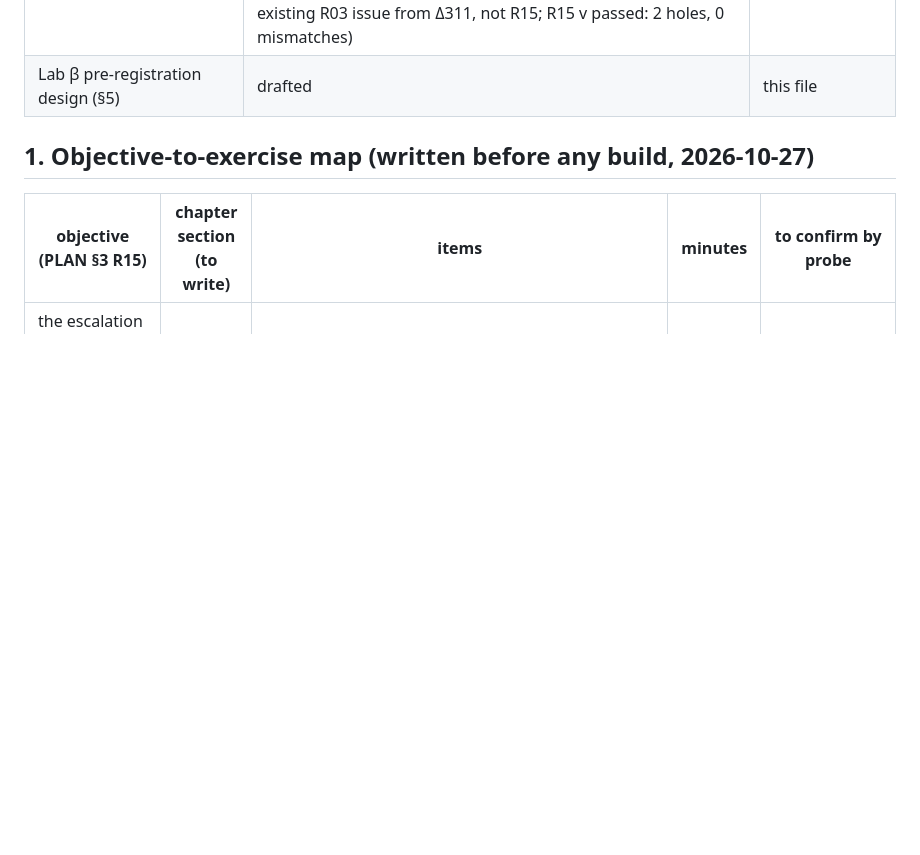
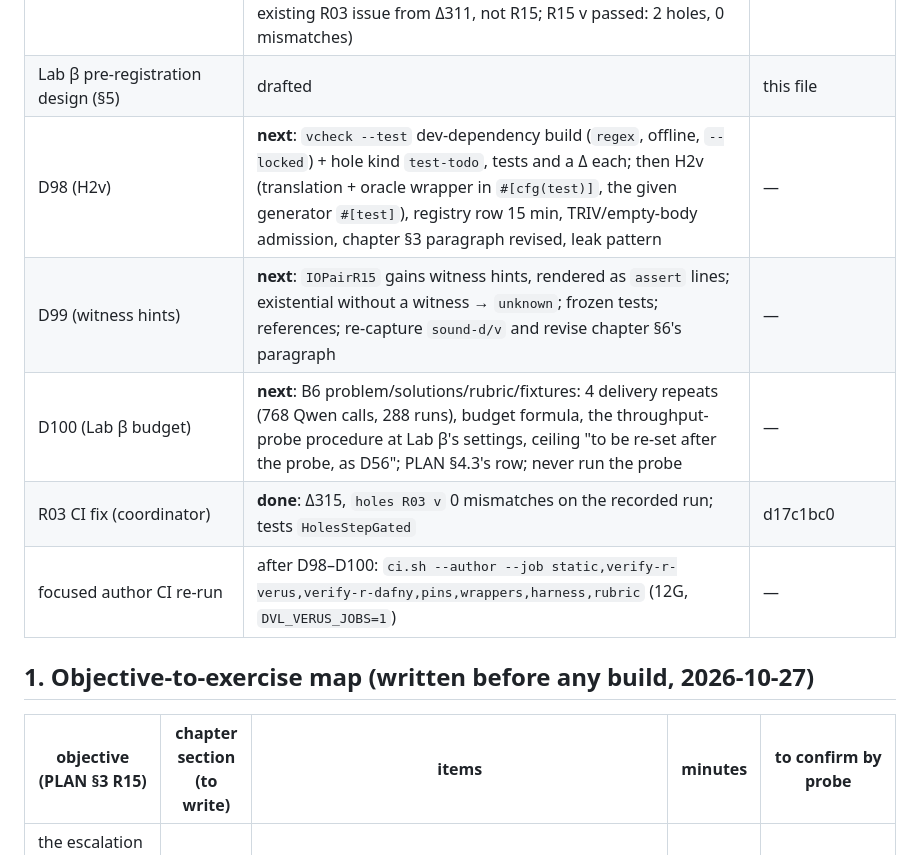
Before and after one commit to leobwang/dafny-verus-learn-0, a Markdown page: Solutions/plans/DVR4-R15-build-notes.md, the part around the change. Rendered like a GitHub page; blank space fills up the shorter version.

Commit message:
R15/R16 notes: §0 hand-off tables brought up to date after D96-D100 and Δ315 (DVR4 step 7, lane P1b)
Co-Authored-By: Claude Opus 5.5 <noreply@anthropic.com>

```diff
--- a/Solutions/plans/DVR4-R15-build-notes.md
+++ b/Solutions/plans/DVR4-R15-build-notes.md
@@ -24,6 +24,11 @@ Scratch and evidence: `~/.cache/dafny-verus-learn-0/author-probes/dvr4-step7/p1b
 | study workflow | **12/12** on a disposable clone of 865bceb9 (first tries, strict, freeze, native test, gates and audits of both units and both agents); P1's `wf.py` un-commented the `// end reference checks` marker, so this lane's copy `p1b/bin/wf.py` stops there; verdict pins `expected/R15.pins`; empty-body 7/7 | 17fe60b7 |
 | focused author CI | run `20261028T015742Z-2326456` @ 17fe60b7, clean tree, 3,840 s (12G, `DVL_VERUS_JOBS=1`): verify-r-dafny PASS 479 s, pins PASS 2,087 s, paper PASS, rubric PASS, harness PASS 81 s; static FAIL 912 s on `test_course_map` only (a case that added an R15 harness file without its import tier, which R15 being armed exposed; fixed at 95cbfaa8, 414 passed); verify-r-verus FAIL 279 s on `holes R03 v` only (R03's D95 `// GATED` external_body lines are counted by the tool but not as shipped hole forms: a pre-existing R03 issue from Δ311, not R15; R15 v passed: 2 holes, 0 mismatches) | 95cbfaa8 |
 | Lab β pre-registration design (§5) | drafted | this file |
+| D98 (H2v) | **next**: `vcheck --test` dev-dependency build (`regex`, offline, `--locked`) + hole kind `test-todo`, tests and a Δ each; then H2v (translation + oracle wrapper in `#[cfg(test)]`, the given generator `#[test]`), registry row 15 min, TRIV/empty-body admission, chapter §3 paragraph revised, leak pattern | — |
+| D99 (witness hints) | **next**: `IOPairR15` gains witness hints, rendered as `assert` lines; existential without a witness → `unknown`; frozen tests; references; re-capture `sound-d/v` and revise chapter §6's paragraph | — |
+| D100 (Lab β budget) | **next**: B6 problem/solutions/rubric/fixtures: 4 delivery repeats (768 Qwen calls, 288 runs), budget formula, the throughput-probe procedure at Lab β's settings, ceiling "to be re-set after the probe, as D56"; PLAN §4.3's row; never run the probe | — |
+| R03 CI fix (coordinator) | **done**: Δ315, `holes R03 v` 0 mismatches on the recorded run; tests `HolesStepGated` | d17c1bc0 |
+| focused author CI re-run | after D98–D100: `ci.sh --author --job static,verify-r-verus,verify-r-dafny,pins,wrappers,harness,rubric` (12G, `DVL_VERUS_JOBS=1`) | — |
 
 ## 1. Objective-to-exercise map (written before any build, 2026-10-27)
 
```
Also changed, not shown: Solutions/plans/DVR4-R16-build-notes.md (+1 -0 lines).
